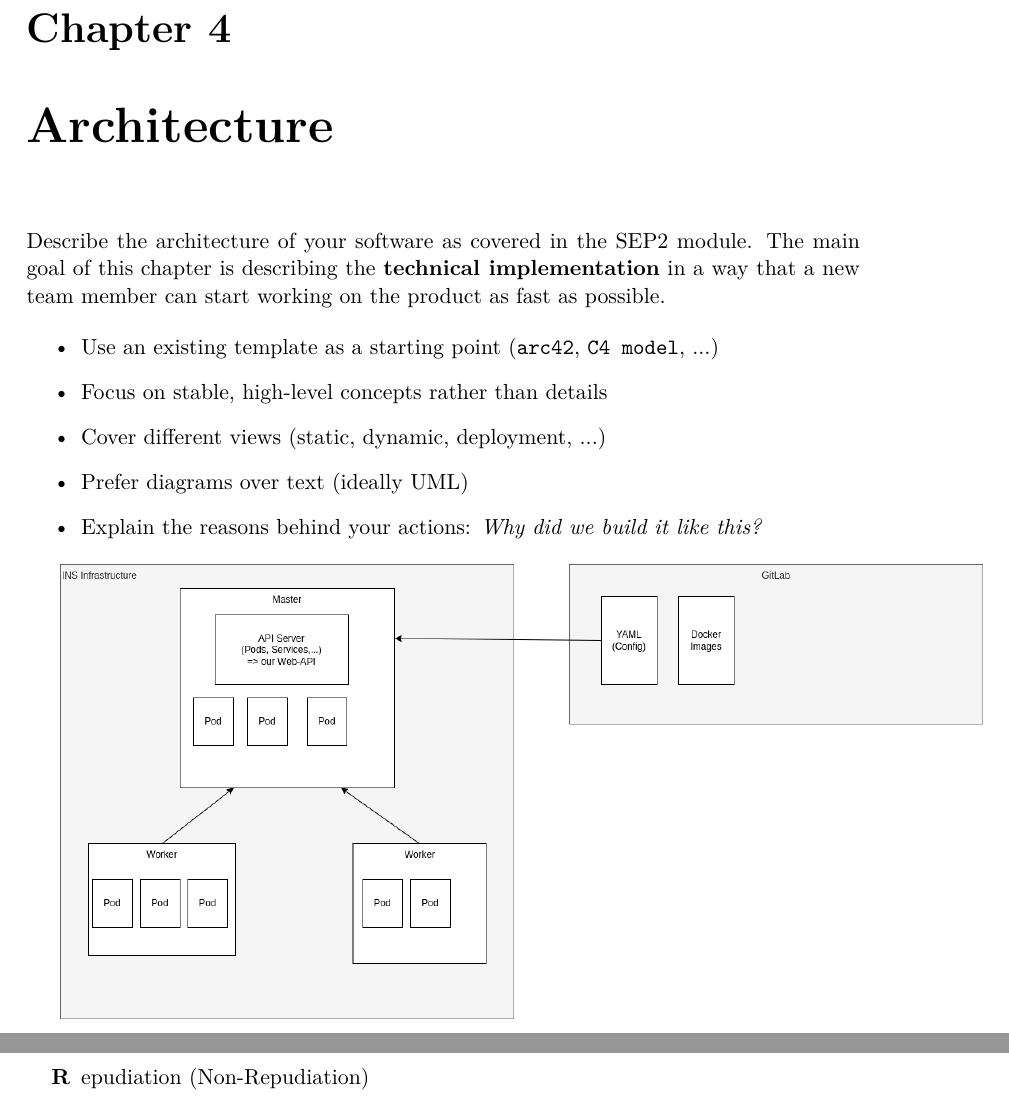
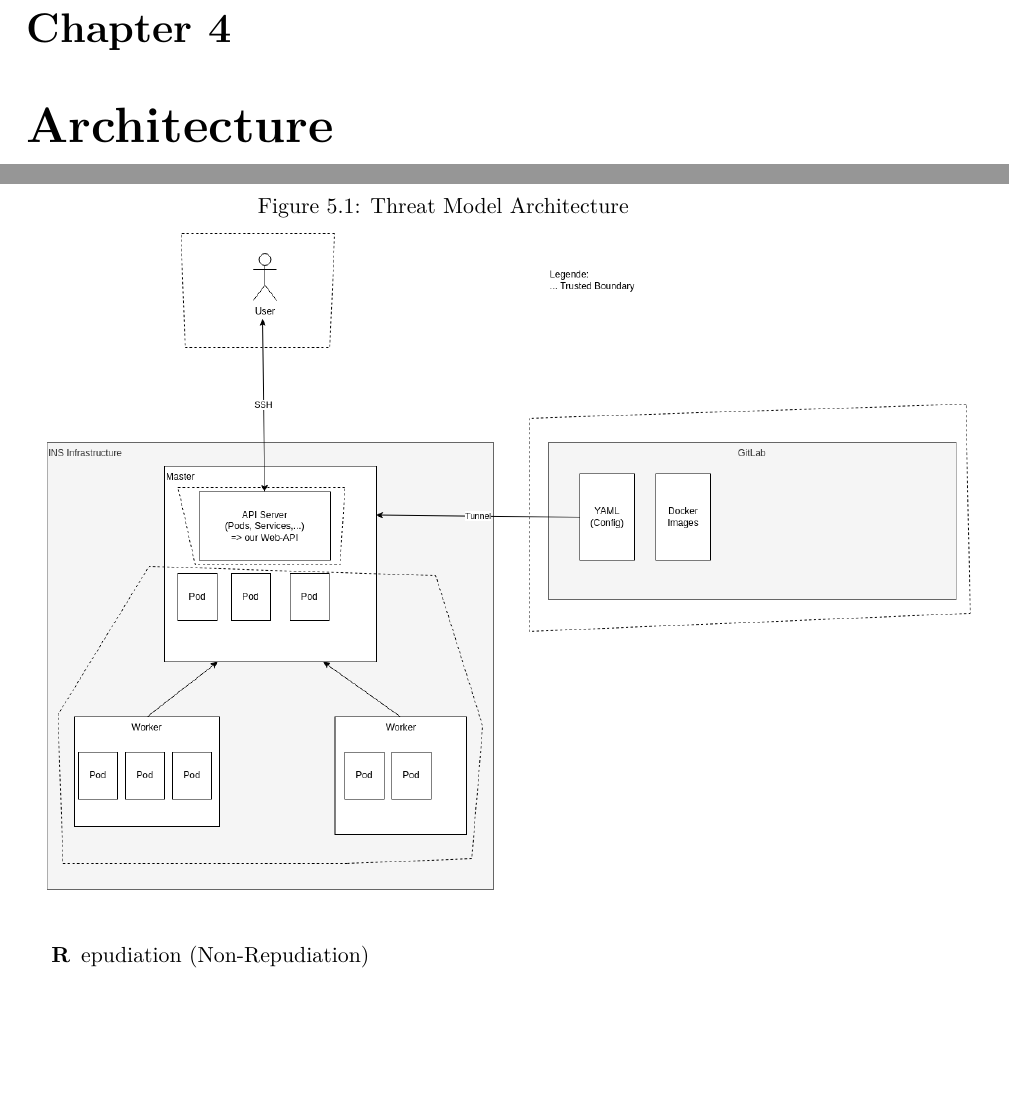
Before and after one commit to KubeWatch-Monitoring/KubeWatch, a LaTeX thesis (Documentation/src/main.tex, which reads Documentation/src/02_product-documentation/04_architecture.tex, Documentation/src/02_product-documentation/06_threat_model.tex): two parts of pages 9 and 12 of 17 before the commit and two parts of pages 11 and 14 of 19 after it, joined at a grey line, cut so that both start at the same text, the shorter picture padded with empty space. Compiled offline with XeLaTeX; a LaTeX package or settings file that is missing is left out.

Commit message:
Add captions, include list of figures and tables. #84

```diff
--- a/Documentation/src/02_product-documentation/04_architecture.tex
+++ b/Documentation/src/02_product-documentation/04_architecture.tex
@@ -1,19 +1,16 @@
 \chapter{Architecture}
 
-\instructions{
-    Describe the architecture of your software as covered in the SEP2 module. The main goal of this chapter is describing the \textbf{technical implementation} in a way that a new team member can start working on the product as fast as possible.
+% \instructions{
+%     Describe the architecture of your software as covered in the SEP2 module. The main goal of this chapter is describing the \textbf{technical implementation} in a way that a new team member can start working on the product as fast as possible.
 
-    \begin{itemize}
-        \item Use an existing template as a starting point (\texttt{arc42}, \texttt{C4 model}, ...)
-        \item Focus on stable, high-level concepts rather than details
-        \item Cover different views (static, dynamic, deployment, ...)
-        \item Prefer diagrams over text (ideally UML)
-        \item Explain the reasons behind your actions: \textit{Why did we build it like this?}
-    \end{itemize}
-}
-
-
-\includegraphics[height=8cm]{resources/architecture.png}
+%     \begin{itemize}
+%         \item Use an existing template as a starting point (\texttt{arc42}, \texttt{C4 model}, ...)
+%         \item Focus on stable, high-level concepts rather than details
+%         \item Cover different views (static, dynamic, deployment, ...)
+%         \item Prefer diagrams over text (ideally UML)
+%         \item Explain the reasons behind your actions: \textit{Why did we build it like this?}
+%     \end{itemize}
+% }
 
 \begin{tabular}{ll}
   \textbf{Master:}        & Each Kubernetes cluster contains at least one master node which runs the \\
--- a/Documentation/src/02_product-documentation/06_threat_model.tex
+++ b/Documentation/src/02_product-documentation/06_threat_model.tex
@@ -36,7 +36,12 @@ For KubeWatch we define our threat model based on the STRIDE model.
 
 \section{Architecture and Trusted Boundaries}
 
+\begin{figure}
+    \centering
+    \caption{Threat Model Architecture}
+    \label{fig:threat-model-architecture}
     \includegraphics[height=12cm]{resources/architecture_threat_model.png}
+\end{figure}
 
 
 \section{Threat Identification}
```
Also changed, not shown: Documentation/src/02_product-documentation/03_domain-analysis.tex (+7 -2 lines), Documentation/src/main.tex (+2 -0 lines), Documentation/src/title-page.tex (+1 -1 lines), Documentation/src/02_product-documentation/04_architecture.tex (7 more changed lines), Documentation/src/02_product-documentation/06_threat_model.tex (7 more changed lines). Lines whose indentation alone changed are shown as unchanged.
